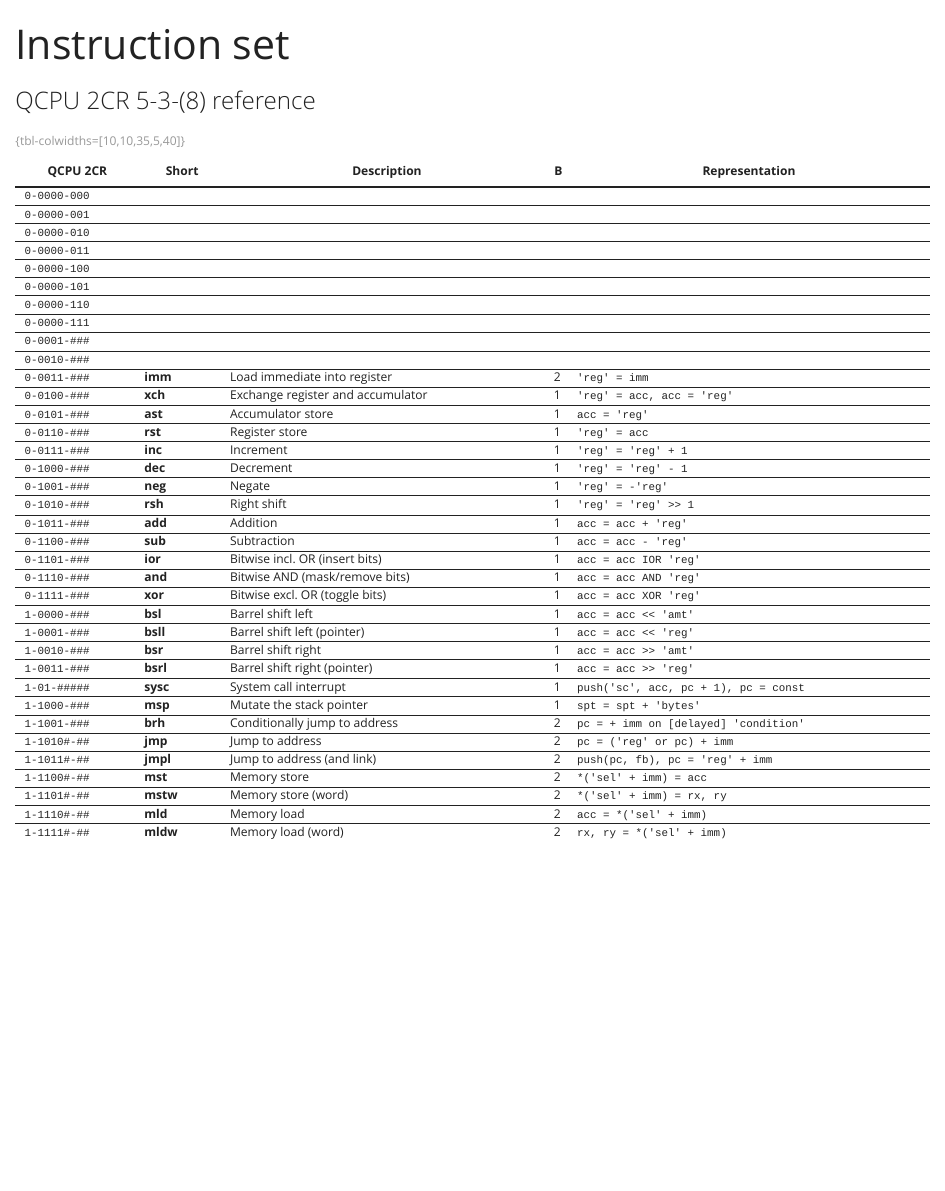
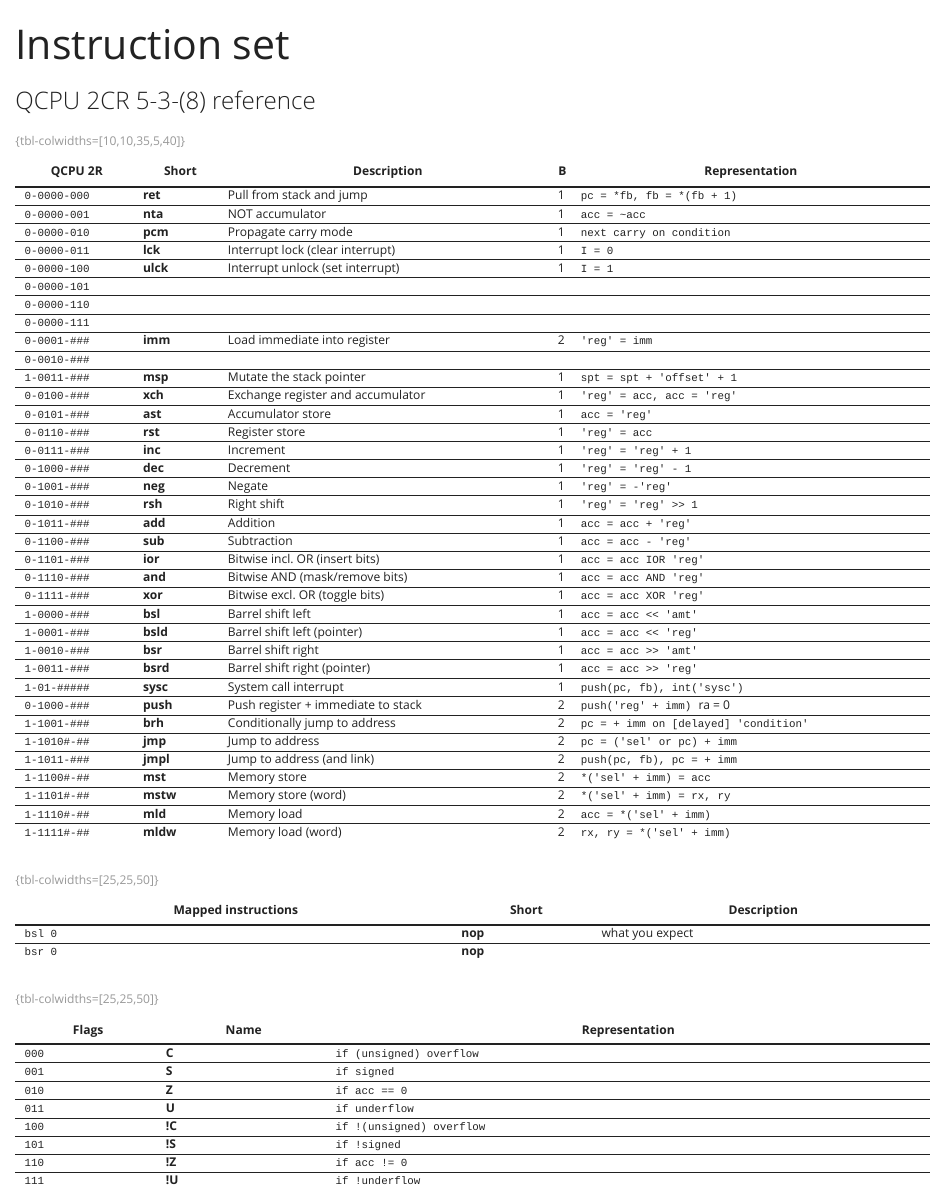
Before and after one commit to QSmally/QCPU, a Quarto document (pages/index.qmd): the page in a window 1100 px wide, from its top. Rendered offline with R 4.5, knitr and Pandoc in place of Quarto, with nearby package versions.

Commit message:
Instruction set: interrupt lock/ulock

```diff
--- a/pages/index.qmd
+++ b/pages/index.qmd
@@ -4,41 +4,10 @@
 ---
 
 ::: {.column-screen-inset-left}
-| QCPU 2CR     | Short    | Description                       | B | Representation                        |
-|--------------+----------+-----------------------------------+---+---------------------------------------|
-| `0-0000-000` |          |                                   |   |                                       |
-| `0-0000-001` |          |                                   |   |                                       |
-| `0-0000-010` |          |                                   |   |                                       |
-| `0-0000-011` |          |                                   |   |                                       |
-| `0-0000-100` |          |                                   |   |                                       |
-| `0-0000-101` |          |                                   |   |                                       |
-| `0-0000-110` |          |                                   |   |                                       |
-| `0-0000-111` |          |                                   |   |                                       |
-| `0-0001-###` |          |                                   |   |                                       |
-| `0-0010-###` |          |                                   |   |                                       |
-| `0-0011-###` | **imm**  | Load immediate into register      | 2 | `'reg' = imm`                         |
-| `0-0100-###` | **xch**  | Exchange register and accumulator | 1 | `'reg' = acc, acc = 'reg'`            |
-| `0-0101-###` | **ast**  | Accumulator store                 | 1 | `acc = 'reg'`                         |
-| `0-0110-###` | **rst**  | Register store                    | 1 | `'reg' = acc`                         |
-| `0-0111-###` | **inc**  | Increment                         | 1 | `'reg' = 'reg' + 1`                   |
-| `0-1000-###` | **dec**  | Decrement                         | 1 | `'reg' = 'reg' - 1`                   |
-| `0-1001-###` | **neg**  | Negate                            | 1 | `'reg' = -'reg'`                      |
-| `0-1010-###` | **rsh**  | Right shift                       | 1 | `'reg' = 'reg' >> 1`                  |
-| `0-1011-###` | **add**  | Addition                          | 1 | `acc = acc + 'reg'`                   |
-| `0-1100-###` | **sub**  | Subtraction                       | 1 | `acc = acc - 'reg'`                   |
-| `0-1101-###` | **ior**  | Bitwise incl. OR (insert bits)    | 1 | `acc = acc IOR 'reg'`                 |
-| `0-1110-###` | **and**  | Bitwise AND (mask/remove bits)    | 1 | `acc = acc AND 'reg'`                 |
-| `0-1111-###` | **xor**  | Bitwise excl. OR (toggle bits)    | 1 | `acc = acc XOR 'reg'`                 |
-| `1-0000-###` | **bsl**  | Barrel shift left                 | 1 | `acc = acc << 'amt'`                  |
-| `1-0001-###` | **bsll** | Barrel shift left (pointer)       | 1 | `acc = acc << 'reg'`                  |
-| `1-0010-###` | **bsr**  | Barrel shift right                | 1 | `acc = acc >> 'amt'`                  |
-| `1-0011-###` | **bsrl** | Barrel shift right (pointer)      | 1 | `acc = acc >> 'reg'`                  |
-| `1-01-#####` | **sysc** | System call interrupt             | 1 | `push('sc', acc, pc + 1), pc = const` |
-| `1-1000-###` | **msp**  | Mutate the stack pointer          | 1 | `spt = spt + 'bytes'`                 |
-| `1-1001-###` | **brh**  | Conditionally jump to address     | 2 | `pc = + imm on [delayed] 'condition'` |
-| `1-1010#-##` | **jmp**  | Jump to address                   | 2 | `pc = ('reg' or pc) + imm`            |
-| `1-1011#-##` | **jmpl** | Jump to address (and link)        | 2 | `push(pc, fb), pc = 'reg' + imm`      |
-| `1-1100#-##` | **mst**  | Memory store                      | 2 | `*('sel' + imm) = acc`                |
-| `1-1101#-##` | **mstw** | Memory store (word)               | 2 | `*('sel' + imm) = rx, ry`             |
-| `1-1110#-##` | **mld**  | Memory load                       | 2 | `acc = *('sel' + imm)`                |
-| `1-1111#-##` | **mldw** | Memory load (word)                | 2 | `rx, ry = *('sel' + imm)`             |
+| QCPU 2R      | Short    | Description                        | B | Representation                        |
+|--------------+----------+------------------------------------+---+---------------------------------------|
+| `0-0000-000` | **ret**  | Pull from stack and jump           | 1 | `pc = *fb, fb = *(fb + 1)`            |
+| `0-0000-001` | **nta**  | NOT accumulator                    | 1 | `acc = ~acc`                          |
+| `0-0000-010` | **pcm**  | Propagate carry mode               | 1 | `next carry on condition`             |
+| `0-0000-011` | **lck**  | Interrupt lock (clear interrupt)   | 1 | `I = 0`                               |
+| `0-0000-100` | **ulck** | Interrupt unlock (set interrupt)   | 1 | `I = 1`                               |
@@ -45,2 +17,48 @@
+| `0-0001-###` | **imm**  | Load immediate into register       | 2 | `'reg' = imm`                         |
+| `0-0010-###` |          |                                    |   |                                       |
+| `1-0011-###` | **msp**  | Mutate the stack pointer           | 1 | `spt = spt + 'offset' + 1`            |
+| `0-0100-###` | **xch**  | Exchange register and accumulator  | 1 | `'reg' = acc, acc = 'reg'`            |
+| `0-0101-###` | **ast**  | Accumulator store                  | 1 | `acc = 'reg'`                         |
+| `0-0110-###` | **rst**  | Register store                     | 1 | `'reg' = acc`                         |
+| `0-0111-###` | **inc**  | Increment                          | 1 | `'reg' = 'reg' + 1`                   |
+| `0-1000-###` | **dec**  | Decrement                          | 1 | `'reg' = 'reg' - 1`                   |
+| `0-1001-###` | **neg**  | Negate                             | 1 | `'reg' = -'reg'`                      |
+| `0-1010-###` | **rsh**  | Right shift                        | 1 | `'reg' = 'reg' >> 1`                  |
+| `0-1011-###` | **add**  | Addition                           | 1 | `acc = acc + 'reg'`                   |
+| `0-1100-###` | **sub**  | Subtraction                        | 1 | `acc = acc - 'reg'`                   |
+| `0-1101-###` | **ior**  | Bitwise incl. OR (insert bits)     | 1 | `acc = acc IOR 'reg'`                 |
+| `0-1110-###` | **and**  | Bitwise AND (mask/remove bits)     | 1 | `acc = acc AND 'reg'`                 |
+| `0-1111-###` | **xor**  | Bitwise excl. OR (toggle bits)     | 1 | `acc = acc XOR 'reg'`                 |
+| `1-0000-###` | **bsl**  | Barrel shift left                  | 1 | `acc = acc << 'amt'`                  |
+| `1-0001-###` | **bsld** | Barrel shift left (pointer)        | 1 | `acc = acc << 'reg'`                  |
+| `1-0010-###` | **bsr**  | Barrel shift right                 | 1 | `acc = acc >> 'amt'`                  |
+| `1-0011-###` | **bsrd** | Barrel shift right (pointer)       | 1 | `acc = acc >> 'reg'`                  |
+| `1-01-#####` | **sysc** | System call interrupt              | 1 | `push(pc, fb), int('sysc')`           |
+| `0-1000-###` | **push** | Push register + immediate to stack | 2 | `push('reg' + imm)` ra = 0            |
+| `1-1001-###` | **brh**  | Conditionally jump to address      | 2 | `pc = + imm on [delayed] 'condition'` |
+| `1-1010#-##` | **jmp**  | Jump to address                    | 2 | `pc = ('sel' or pc) + imm`            |
+| `1-1011-###` | **jmpl** | Jump to address (and link)         | 2 | `push(pc, fb), pc = + imm`            |
+| `1-1100#-##` | **mst**  | Memory store                       | 2 | `*('sel' + imm) = acc`                |
+| `1-1101#-##` | **mstw** | Memory store (word)                | 2 | `*('sel' + imm) = rx, ry`             |
+| `1-1110#-##` | **mld**  | Memory load                        | 2 | `acc = *('sel' + imm)`                |
+| `1-1111#-##` | **mldw** | Memory load (word)                 | 2 | `rx, ry = *('sel' + imm)`             |
 : {tbl-colwidths=[10,10,35,5,40]}
 :::
+
+| Mapped instructions | Short   | Description     |
+|---------------------+---------+-----------------|
+| `bsl 0`             | **nop** | what you expect |
+| `bsr 0`             | **nop** |                 |
+: {tbl-colwidths=[25,25,50]}
+
+| Flags | Name   | Representation            |
+|-------+--------+---------------------------|
+| `000` | **C**  | `if (unsigned) overflow`  |
+| `001` | **S**  | `if signed`               |
+| `010` | **Z**  | `if acc == 0`             |
+| `011` | **U**  | `if underflow`            |
+| `100` | **!C** | `if !(unsigned) overflow` |
+| `101` | **!S** | `if !signed`              |
+| `110` | **!Z** | `if acc != 0`             |
+| `111` | **!U** | `if !underflow`           |
+: {tbl-colwidths=[25,25,50]}
```
Also changed, not shown: guide/physical-devices.qmd (+24 -10 lines), pages/index.qmd (3 more changed lines).
